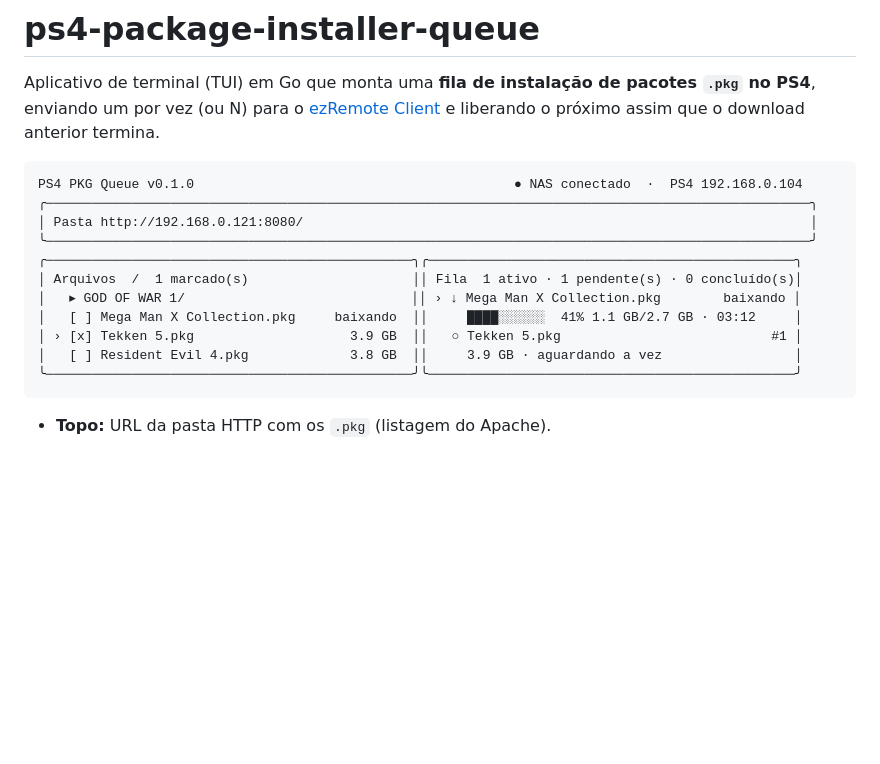
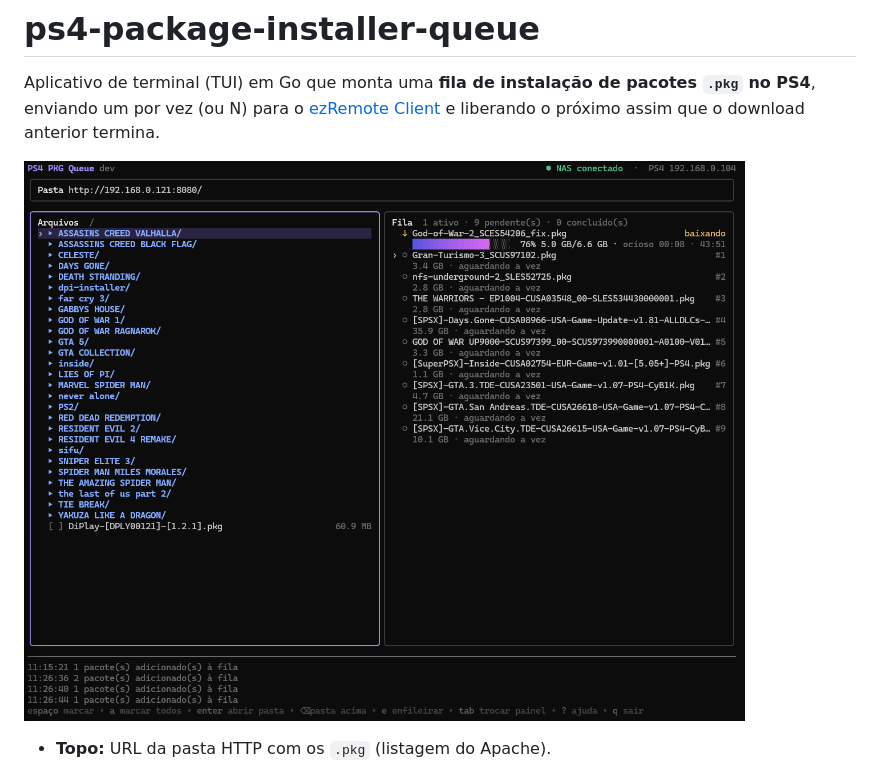
Before and after one commit to paulorcv/ps4-package-installer-queue, a Markdown page: README.md, the part around the change. Drawn GitHub-style; pictures changed too: docs/images/screenshot.png (added); blank space fills up the shorter version.

Commit message:
Add interface screenshot to README

````diff
--- a/README.md
+++ b/README.md
@@ -2,19 +2,7 @@
 
 Aplicativo de terminal (TUI) em Go que monta uma **fila de instalação de pacotes `.pkg` no PS4**, enviando um por vez (ou N) para o [ezRemote Client](https://github.com/cy33hc/ps4-ezremote-client) e liberando o próximo assim que o download anterior termina.
 
-```
-PS4 PKG Queue v0.1.0                                         ● NAS conectado  ·  PS4 192.168.0.104
-╭──────────────────────────────────────────────────────────────────────────────────────────────────╮
-│ Pasta http://192.168.0.121:8080/                                                                 │
-╰──────────────────────────────────────────────────────────────────────────────────────────────────╯
-╭───────────────────────────────────────────────╮╭───────────────────────────────────────────────╮
-│ Arquivos  /  1 marcado(s)                     ││ Fila  1 ativo · 1 pendente(s) · 0 concluído(s)│
-│   ▸ GOD OF WAR 1/                             ││ › ↓ Mega Man X Collection.pkg        baixando │
-│   [ ] Mega Man X Collection.pkg     baixando  ││     ████░░░░░░  41% 1.1 GB/2.7 GB · 03:12     │
-│ › [x] Tekken 5.pkg                    3.9 GB  ││   ○ Tekken 5.pkg                           #1 │
-│   [ ] Resident Evil 4.pkg             3.8 GB  ││     3.9 GB · aguardando a vez                 │
-╰───────────────────────────────────────────────╯╰───────────────────────────────────────────────╯
-```
+![Interface do ps4pkgq: pastas à esquerda, fila de instalação à direita](docs/images/screenshot.png)
 
 - **Topo:** URL da pasta HTTP com os `.pkg` (listagem do Apache).
 - **Esquerda:** navegue pelas pastas e marque os arquivos.
````
